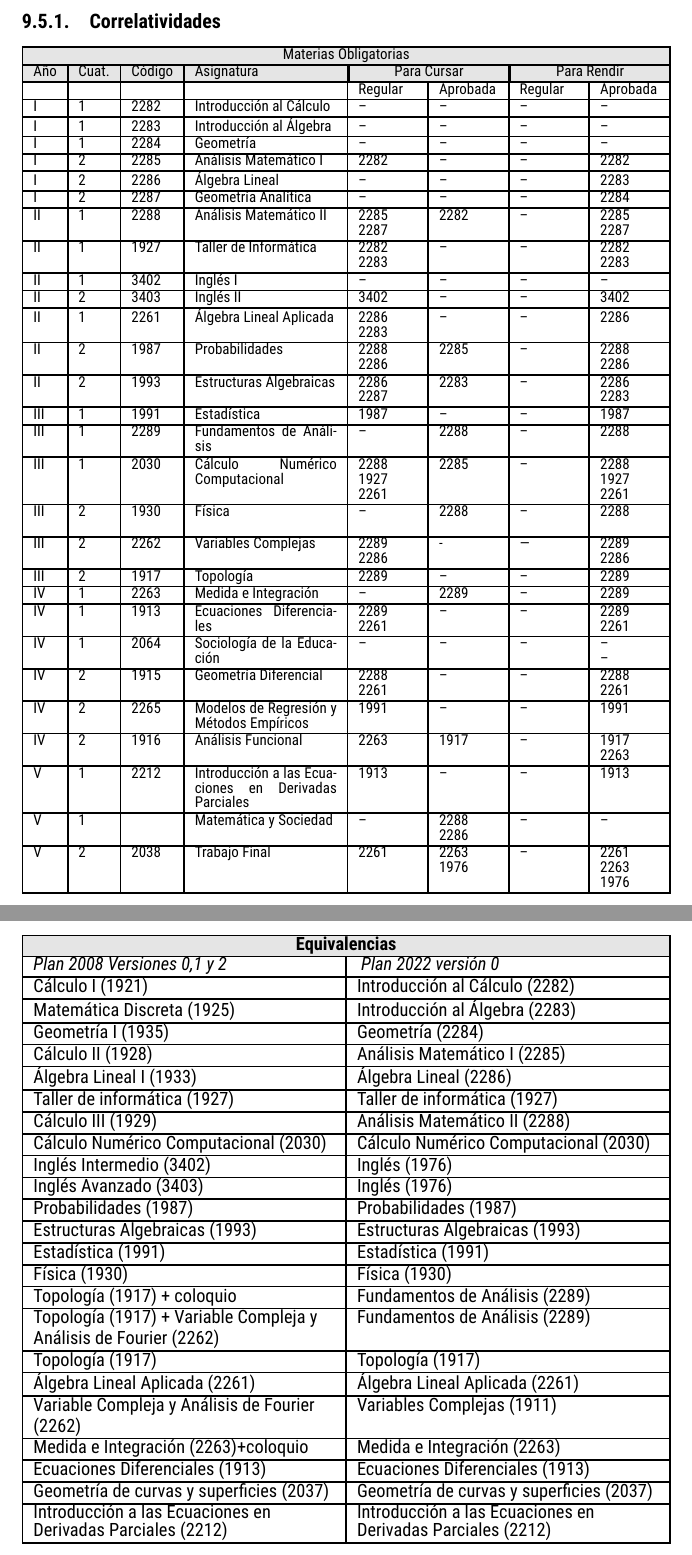
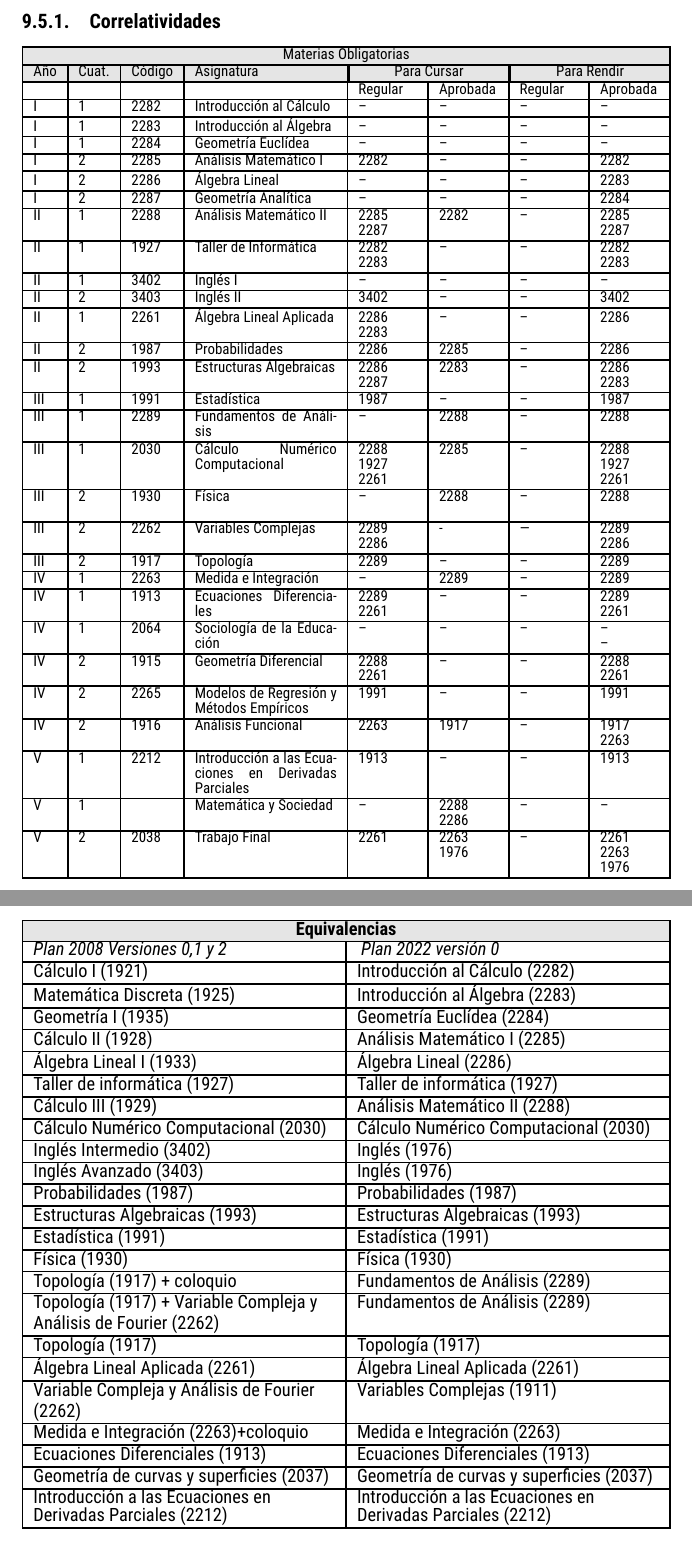
Before and after one commit to fdmazzone/LicMatematicaUNRC, a LaTeX document (PlanLicMatematica2022.tex): two parts of pages 51 and 53 of 67, joined at a grey line, cut so that both start at the same text. The pictures show the PDF file PlanLicMatematica2022.pdf that the author committed with the source.

Commit message:
Signed-off-by: fdmazzone <fdmazzone@gmail.com>

```diff
--- a/PlanLicMatematica2022.tex
+++ b/PlanLicMatematica2022.tex
@@ -593,7 +593,7 @@ ciclo de especialización.
   \\\hline
   Introducción al Cálculo                      &   2282   &           8   &   112          \\ \hline
   Introducción al Álgebra    	     &   2283   &           8   &   112          \\ \hline
-  Geometría              	     &   2284   &           6   &    84          \\ \hline
+  Geometría Euclídea              	     &   2284   &           6   &    84          \\ \hline
   Análisis Matemático I &   2285   &           8   &   112          \\ \hline
 
 
@@ -698,7 +698,7 @@ Optativa I                     &           &         10      &         140
 
 I              & 2282           & Introducción al Cálculo                               &          8  &   112     \\ \hline
 I              &  2283        &  Introducción al Álgebra                      &          8  &   112       \\ \hline
-I              & 2284          & Geometría                               &          6  &    84       \\ \hline
+I              & 2284          & Geometría Euclídea                               &          6  &    84       \\ \hline
 \multicolumn{3}{|l|}{\textbf{Total de Horas cuatrimestre I}}              &\textbf{22 } &\textbf{308 }\\ \hline
 II             & 2285          & Análisis Matemático I                              &          8  &   112       \\ \hline
 II             & 2286          & Álgebra Lineal                         &          8  &   112       \\ \hline
@@ -1519,7 +1515,7 @@ Año  &    Cuat. & Código   & Asignatura &  \multicolumn{2}{|c|}{Para Cursar}
      &          &          &            & Regular & Aprobada & Regular & Aprobada \\ \hline
 I  & 1    & 2282  &    Introducción al Cálculo   &--&--&--&-- \\ \hline
 I  & 1    & 2283   &  Introducción al Álgebra &--&--&--&-- \\ \hline
-I  & 1   &  2284 &   Geometría         &--&--&--&-- \\ \hline
+I  & 1   &  2284 &   Geometría Euclídea         &--&--&--&-- \\ \hline
 I  & 2   &  2285 & Análisis Matemático I            &2282 &-- &--& 2282 \\ \hline
 
 I  & 2   &2286    & Álgebra Lineal     &-- &--&--&2283 \\ \hline
@@ -1533,7 +1529,7 @@ II & 1 &   3402 &  Inglés I &--&--&--&-- \\ \hline
 II & 2 &   3403 &  Inglés II&3402&--&--&3402 \\ \hline
 II & 1 & 2261 & Álgebra Lineal Aplicada &2286\newline 2283&--&--&2286 \\ \hline
 
-II & 2 &1987 & Probabilidades  &2288\newline 2286 &2285&--&2288\newline 2286\\ \hline
+II & 2 &1987 & Probabilidades  & 2286 &2285&--& 2286\\ \hline
 
 II & 2& 1993 &Estructuras Algebraicas &2286&2283&--& 2286\newline 2283\\ \hline
 
@@ -2025,7 +2021,7 @@ Carrera de Licenciatura en Matemática.
 
 I              & 2282    & Introducción al Cálculo                               &          8  &   112     \\ \hline
 I              &  2283        &  Introducción al Álgebra                      &          8  &   112       \\ \hline
-I              & 2284          & Geometría                               &          6  &    84       \\ \hline
+I              & 2284          & Geometría Euclídea                               &          6  &    84       \\ \hline
 \multicolumn{3}{|l|}{\textbf{Total de Horas cuatrimestre I}}              &\textbf{22 } &\textbf{308 }\\ \hline
 II             & 2285          & Análisis Matemático I                              &          8  &   112       \\ \hline
 II             & 2286          & Álgebra Lineal                         &          8  &   112       \\ \hline
@@ -2201,7 +2197,7 @@ Año  &    Cuat. & Código   & Asignatura &  \multicolumn{2}{|c|}{Para Cursar}
      &          &          &            & Regular & Aprobada & Regular & Aprobada \\ \hline
 I  & 1    & 2282  &    Introducción al Cálculo   &--&--&--&-- \\ \hline
 I  & 1    & 2283   &  Introducción al Álgebra &--&--&--&-- \\ \hline
-I  & 1   &  2284 &   Geometría         &--&--&--&-- \\ \hline
+I  & 1   &  2284 &   Geometría Euclídea         &--&--&--&-- \\ \hline
 I  & 2   &  2285 & Análisis Matemático I            &2282 &-- &--& 2282 \\ \hline
 
 I  & 2   &2286    & Álgebra Lineal     &-- &--&--&2283 \\ \hline
@@ -2215,7 +2211,7 @@ II & 1 &   3402 &  Inglés I &--&--&--&-- \\ \hline
 II & 2 &   3403 &  Inglés II&3402&--&--&3402 \\ \hline
 II & 1 & 2261 & Álgebra Lineal Aplicada &2286\newline 2283&--&--&2286 \\ \hline
 
-II & 2 &1987 & Probabilidades  &2288\newline 2286 &2285&--&2288\newline 2286\\ \hline
+II & 2 &1987 & Probabilidades  & 2286 &2285&--& 2286\\ \hline
 
 
 II & 2& 1993 &Estructuras Algebraicas &2286\newline
@@ -2323,7 +2318,7 @@ Cálculo I       (1921)               &Introducción al Cálculo    (2282)
 
 Matemática Discreta   (1925)          &Introducción al Álgebra (2283) \\ \hline
 
-Geometría I        (1935)             & Geometría  (2284)   \\ \hline
+Geometría I        (1935)             & Geometría Euclídea  (2284)   \\ \hline
 
 Cálculo II         (1928)             & Análisis Matemático I (2285)  \\ \hline
 
```
Also changed, not shown: correlativas.tikz (+1 -1 lines), PlanLicMatematica2022.pdf, PlanLicMatematica2022.tex (13 more changed lines).
